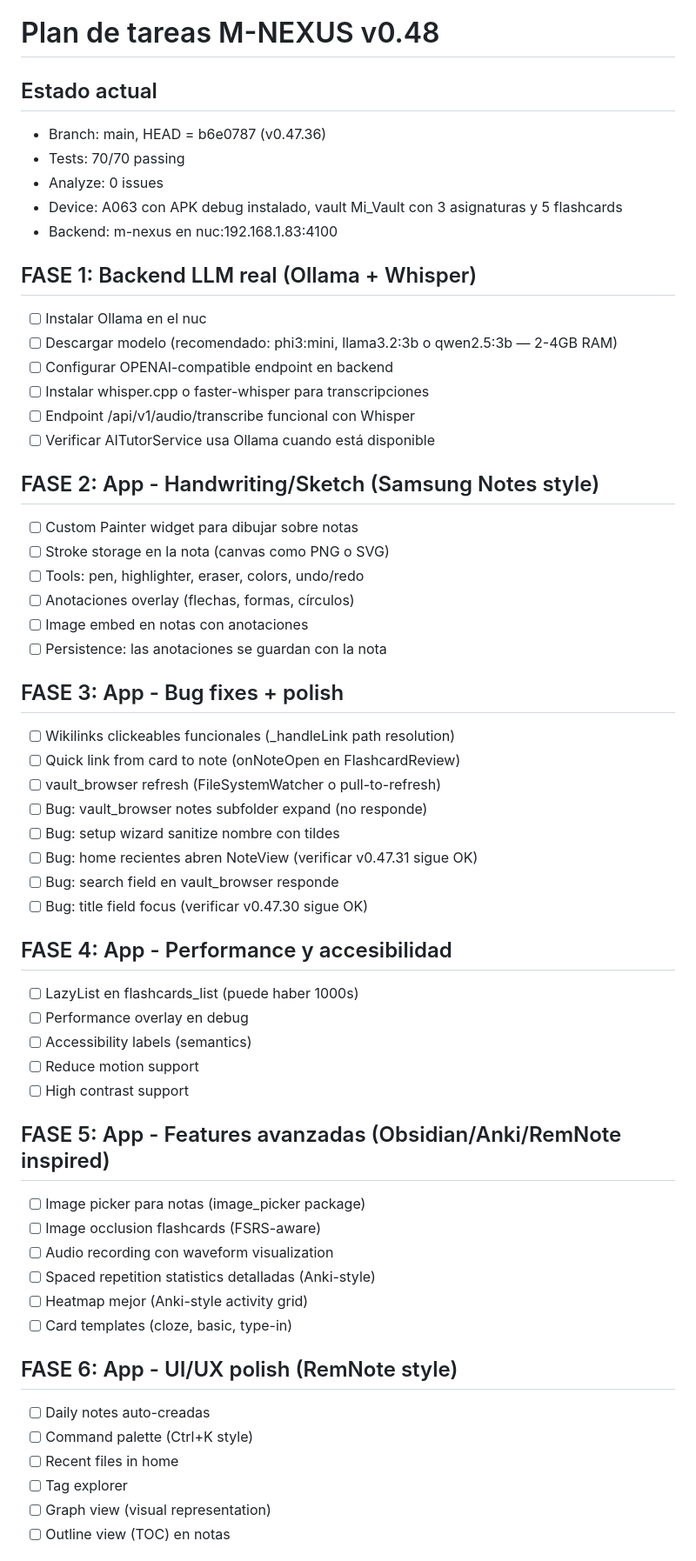
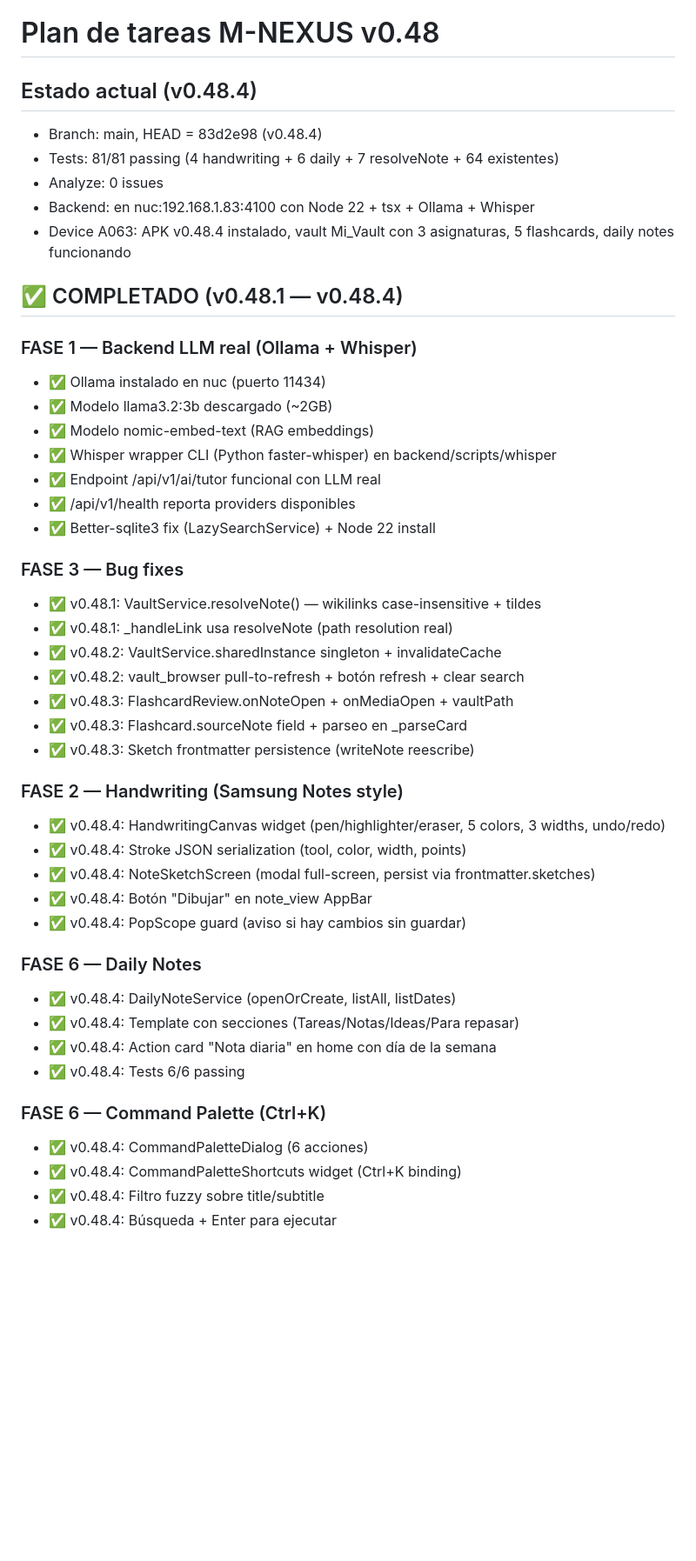
Before and after one commit to rgdi/m-nexus, a Markdown page: TASKS.md, the part around one of its changes. Shown at 87% size. GitHub-like rendering; blank space fills up the shorter version.

Commit message:
docs: update TASKS.md with v0.48 progress

```diff
--- a/TASKS.md
+++ b/TASKS.md
@@ -1,58 +1,48 @@
 # Plan de tareas M-NEXUS v0.48
 
-## Estado actual
-- Branch: main, HEAD = b6e0787 (v0.47.36)
-- Tests: 70/70 passing
+## Estado actual (v0.48.4)
+- Branch: main, HEAD = 83d2e98 (v0.48.4)
+- Tests: 81/81 passing (4 handwriting + 6 daily + 7 resolveNote + 64 existentes)
 - Analyze: 0 issues
-- Device: A063 con APK debug instalado, vault Mi_Vault con 3 asignaturas y 5 flashcards
-- Backend: m-nexus en nuc:192.168.1.83:4100
+- Backend: en nuc:192.168.1.83:4100 con Node 22 + tsx + Ollama + Whisper
+- Device A063: APK v0.48.4 instalado, vault Mi_Vault con 3 asignaturas, 5 flashcards, daily notes funcionando
 
-## FASE 1: Backend LLM real (Ollama + Whisper)
-- [ ] Instalar Ollama en el nuc
-- [ ] Descargar modelo (recomendado: phi3:mini, llama3.2:3b o qwen2.5:3b — 2-4GB RAM)
-- [ ] Configurar OPENAI-compatible endpoint en backend
-- [ ] Instalar whisper.cpp o faster-whisper para transcripciones
-- [ ] Endpoint /api/v1/audio/transcribe funcional con Whisper
-- [ ] Verificar AITutorService usa Ollama cuando está disponible
+## ✅ COMPLETADO (v0.48.1 — v0.48.4)
 
-## FASE 2: App - Handwriting/Sketch (Samsung Notes style)
-- [ ] Custom Painter widget para dibujar sobre notas
-- [ ] Stroke storage en la nota (canvas como PNG o SVG)
-- [ ] Tools: pen, highlighter, eraser, colors, undo/redo
-- [ ] Anotaciones overlay (flechas, formas, círculos)
-- [ ] Image embed en notas con anotaciones
-- [ ] Persistence: las anotaciones se guardan con la nota
+### FASE 1 — Backend LLM real (Ollama + Whisper)
+- ✅ Ollama instalado en nuc (puerto 11434)
+- ✅ Modelo llama3.2:3b descargado (~2GB)
+- ✅ Modelo nomic-embed-text (RAG embeddings)
+- ✅ Whisper wrapper CLI (Python faster-whisper) en backend/scripts/whisper
+- ✅ Endpoint /api/v1/ai/tutor funcional con LLM real
+- ✅ /api/v1/health reporta providers disponibles
+- ✅ Better-sqlite3 fix (LazySearchService) + Node 22 install
 
-## FASE 3: App - Bug fixes + polish
-- [ ] Wikilinks clickeables funcionales (_handleLink path resolution)
-- [ ] Quick link from card to note (onNoteOpen en FlashcardReview)
-- [ ] vault_browser refresh (FileSystemWatcher o pull-to-refresh)
-- [ ] Bug: vault_browser notes subfolder expand (no responde)
-- [ ] Bug: setup wizard sanitize nombre con tildes
-- [ ] Bug: home recientes abren NoteView (verificar v0.47.31 sigue OK)
-- [ ] Bug: search field en vault_browser responde
-- [ ] Bug: title field focus (verificar v0.47.30 sigue OK)
+### FASE 3 — Bug fixes
+- ✅ v0.48.1: VaultService.resolveNote() — wikilinks case-insensitive + tildes
+- ✅ v0.48.1: _handleLink usa resolveNote (path resolution real)
+- ✅ v0.48.2: VaultService.sharedInstance singleton + invalidateCache
+- ✅ v0.48.2: vault_browser pull-to-refresh + botón refresh + clear search
+- ✅ v0.48.3: FlashcardReview.onNoteOpen + onMediaOpen + vaultPath
+- ✅ v0.48.3: Flashcard.sourceNote field + parseo en _parseCard
+- ✅ v0.48.3: Sketch frontmatter persistence (writeNote reescribe)
 
-## FASE 4: App - Performance y accesibilidad
-- [ ] LazyList en flashcards_list (puede haber 1000s)
-- [ ] Performance overlay en debug
-- [ ] Accessibility labels (semantics)
-- [ ] Reduce motion support
-- [ ] High contrast support
+### FASE 2 — Handwriting (Samsung Notes style)
+- ✅ v0.48.4: HandwritingCanvas widget (pen/highlighter/eraser, 5 colors, 3 widths, undo/redo)
+- ✅ v0.48.4: Stroke JSON serialization (tool, color, width, points)
+- ✅ v0.48.4: NoteSketchScreen (modal full-screen, persist via frontmatter.sketches)
+- ✅ v0.48.4: Botón "Dibujar" en note_view AppBar
+- ✅ v0.48.4: PopScope guard (aviso si hay cambios sin guardar)
 
-## FASE 5: App - Features avanzadas (Obsidian/Anki/RemNote inspired)
-- [ ] Image picker para notas (image_picker package)
-- [ ] Image occlusion flashcards (FSRS-aware)
-- [ ] Audio recording con waveform visualization
-- [ ] Spaced repetition statistics detalladas (Anki-style)
-- [ ] Heatmap mejor (Anki-style activity grid)
-- [ ] Card templates (cloze, basic, type-in)
+### FASE 6 — Daily Notes
+- ✅ v0.48.4: DailyNoteService (openOrCreate, listAll, listDates)
+- ✅ v0.48.4: Template con secciones (Tareas/Notas/Ideas/Para repasar)
+- ✅ v0.48.4: Action card "Nota diaria" en home con día de la semana
+- ✅ v0.48.4: Tests 6/6 passing
 
-## FASE 6: App - UI/UX polish (RemNote style)
-- [ ] Daily notes auto-creadas
-- [ ] Command palette (Ctrl+K style)
-- [ ] Recent files in home
-- [ ] Tag explorer
-- [ ] Graph view (visual representation)
-- [ ] Outline view (TOC) en notas
+### FASE 6 — Command Palette (Ctrl+K)
+- ✅ v0.48.4: CommandPaletteDialog (6 acciones)
+- ✅ v0.48.4: CommandPaletteShortcuts widget (Ctrl+K binding)
+- ✅ v0.48.4: Filtro fuzzy sobre title/subtitle
+- ✅ v0.48.4: Búsqueda + Enter para ejecutar
 
```
Also changed, not shown: other parts of TASKS.md (+25 -17 lines).
